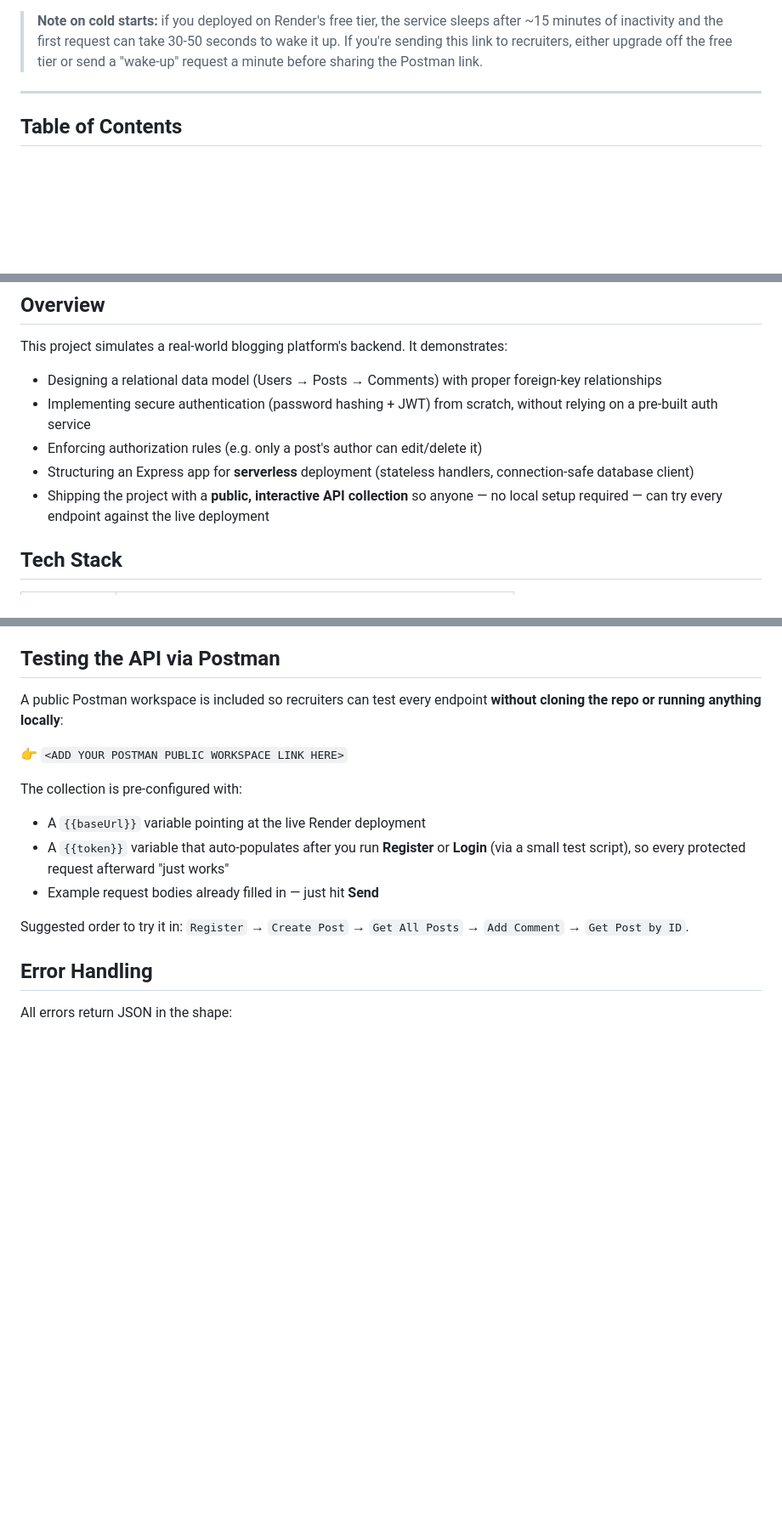
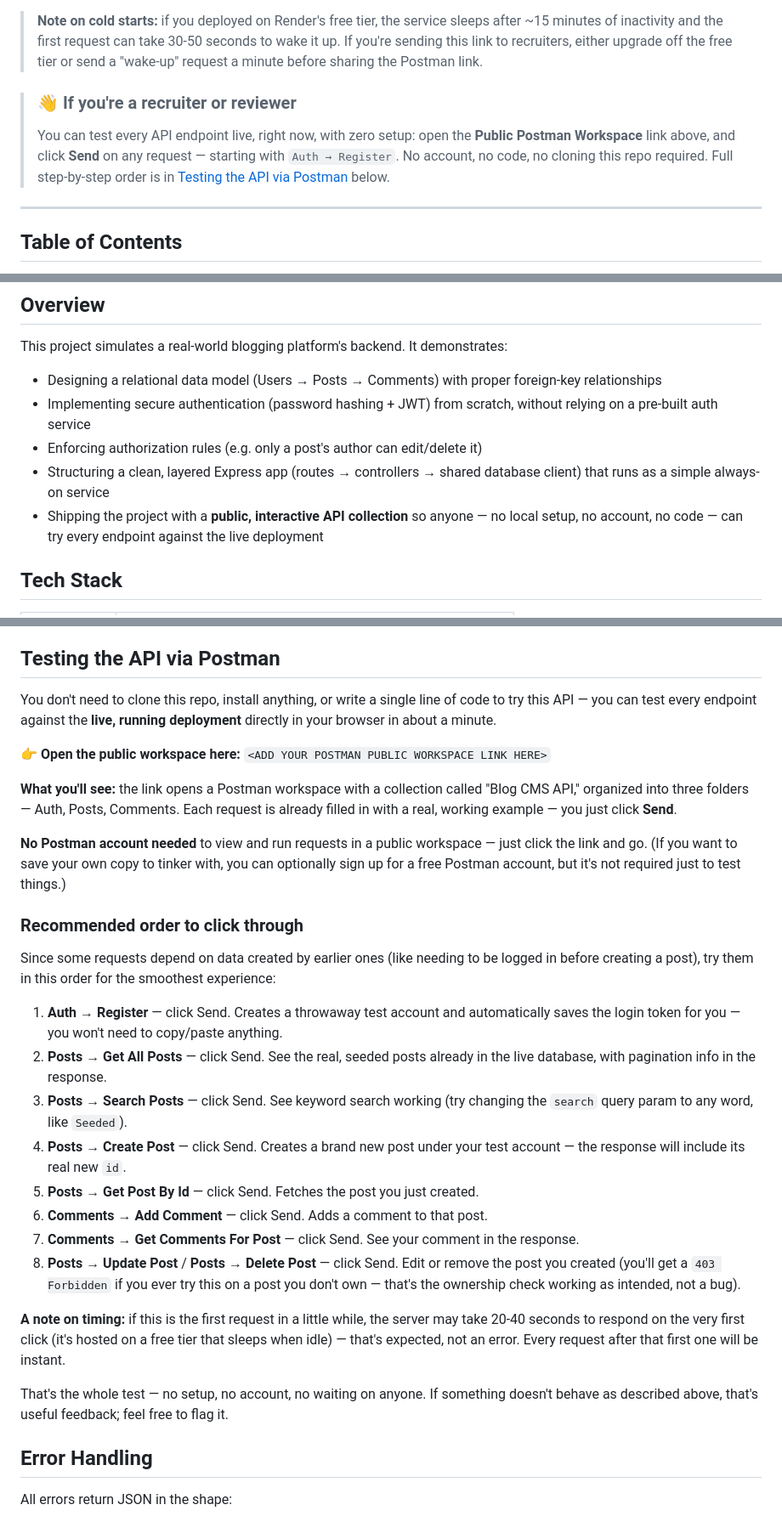
Before and after one commit to FxAdmiral/port-folio, a Markdown page: README.md, 3 parts joined by grey strips. Shown at 85% size. GitHub-like rendering; blank space fills up the shorter version.

Commit message:
add live links to README.md file

```diff
--- a/README.md
+++ b/README.md
@@ -8,5 +8,8 @@ A full-stack blog/CMS platform — a REST API plus a working browser frontend
 
 > **Note on cold starts:** if you deployed on Render's free tier, the service sleeps after ~15 minutes of inactivity and the first request can take 30-50 seconds to wake it up. If you're sending this link to recruiters, either upgrade off the free tier or send a "wake-up" request a minute before sharing the Postman link.
+
+> ### 👋 If you're a recruiter or reviewer
+> You can test every API endpoint live, right now, with zero setup: open the **Public Postman Workspace** link above, and click **Send** on any request — starting with `Auth → Register`. No account, no code, no cloning this repo required. Full step-by-step order is in [Testing the API via Postman](#testing-the-api-via-postman) below.
 
 ---
 
@@ -34,8 +37,8 @@ This project simulates a real-world blogging platform's backend. It demonstrates
 - Designing a relational data model (Users → Posts → Comments) with proper foreign-key relationships
 - Implementing secure authentication (password hashing + JWT) from scratch, without relying on a pre-built auth service
 - Enforcing authorization rules (e.g. only a post's author can edit/delete it)
-- Structuring an Express app for **serverless** deployment (stateless handlers, connection-safe database client)
-- Shipping the project with a **public, interactive API collection** so anyone — no local setup required — can try every endpoint against the live deployment
+- Structuring a clean, layered Express app (routes → controllers → shared database client) that runs as a simple always-on service
+- Shipping the project with a **public, interactive API collection** so anyone — no local setup, no account, no code — can try every endpoint against the live deployment
 
 ## Tech Stack
 
@@ -230,16 +233,30 @@ It talks to the same `/api/*` endpoints documented above via `fetch`, so it's a
 
 ## Testing the API via Postman
 
-A public Postman workspace is included so recruiters can test every endpoint **without cloning the repo or running anything locally**:
+You don't need to clone this repo, install anything, or write a single line of code to try this API — you can test every endpoint against the **live, running deployment** directly in your browser in about a minute.
 
-👉 `<ADD YOUR POSTMAN PUBLIC WORKSPACE LINK HERE>`
+👉 **Open the public workspace here:** `<ADD YOUR POSTMAN PUBLIC WORKSPACE LINK HERE>`
 
-The collection is pre-configured with:
-- A `{{baseUrl}}` variable pointing at the live Render deployment
-- A `{{token}}` variable that auto-populates after you run **Register** or **Login** (via a small test script), so every protected request afterward "just works"
-- Example request bodies already filled in — just hit **Send**
+**What you'll see:** the link opens a Postman workspace with a collection called "Blog CMS API," organized into three folders — Auth, Posts, Comments. Each request is already filled in with a real, working example — you just click **Send**.
 
-Suggested order to try it in: `Register` → `Create Post` → `Get All Posts` → `Add Comment` → `Get Post by ID`.
+**No Postman account needed** to view and run requests in a public workspace — just click the link and go. (If you want to save your own copy to tinker with, you can optionally sign up for a free Postman account, but it's not required just to test things.)
+
+### Recommended order to click through
+
+Since some requests depend on data created by earlier ones (like needing to be logged in before creating a post), try them in this order for the smoothest experience:
+
+1. **Auth → Register** — click Send. Creates a throwaway test account and automatically saves the login token for you — you won't need to copy/paste anything.
+2. **Posts → Get All Posts** — click Send. See the real, seeded posts already in the live database, with pagination info in the response.
+3. **Posts → Search Posts** — click Send. See keyword search working (try changing the `search` query param to any word, like `Seeded`).
+4. **Posts → Create Post** — click Send. Creates a brand new post under your test account — the response will include its real new `id`.
+5. **Posts → Get Post By Id** — click Send. Fetches the post you just created.
+6. **Comments → Add Comment** — click Send. Adds a comment to that post.
+7. **Comments → Get Comments For Post** — click Send. See your comment in the response.
+8. **Posts → Update Post** / **Posts → Delete Post** — click Send. Edit or remove the post you created (you'll get a `403 Forbidden` if you ever try this on a post you don't own — that's the ownership check working as intended, not a bug).
+
+**A note on timing:** if this is the first request in a little while, the server may take 20-40 seconds to respond on the very first click (it's hosted on a free tier that sleeps when idle) — that's expected, not an error. Every request after that first one will be instant.
+
+That's the whole test — no setup, no account, no waiting on anyone. If something doesn't behave as described above, that's useful feedback; feel free to flag it.
 
 ## Error Handling
 
```
Also changed, not shown: other parts of README.md (+3 -3 lines).
